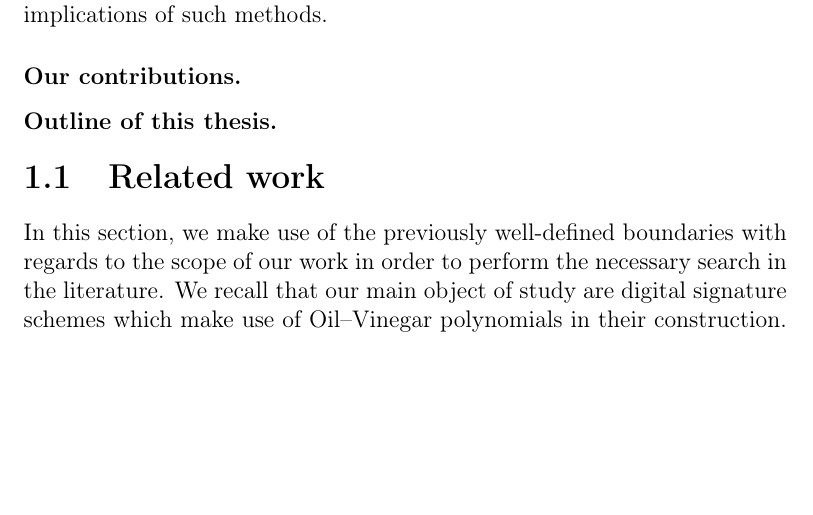
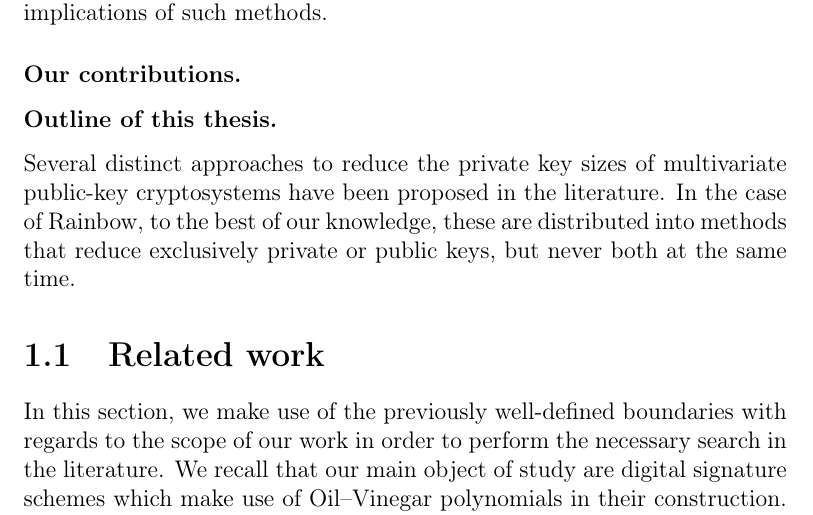
Before and after one commit to zambonin/msc, a LaTeX thesis (main.tex): part of page 4 of 62, cut so that both start at the same text, the shorter picture padded with empty space. Compiled offline with pdfLaTeX.

Commit message:
overleaf_to_git: update main.tex from r12520 to r12524

```diff
--- a/main.tex
+++ b/main.tex
@@ -57,11 +57,7 @@ In this thesis, we solely discuss multivariate signature schemes based on the Oi
 
 \subsubsection{Outline of this thesis.}
 
-% Due to this fact, several distinct approaches to reduce the key sizes of multivariate public-key cryptosystems have been proposed in the literature.
-
-%
-
-% In the case of Rainbow, to the best of our knowledge, these are distributed into methods that reduce exclusively private or public keys, but never both at the same time.
+Several distinct approaches to reduce the private key sizes of multivariate public-key cryptosystems have been proposed in the literature. In the case of Rainbow, to the best of our knowledge, these are distributed into methods that reduce exclusively private or public keys, but never both at the same time.
 
 % We address this fact by presenting a general framework that works for any Rainbow-like signature scheme, in which vinegar variables of the first layer are fixed in order to shorten the private key. This method allows for the use of techniques that reduce the public key on top of the existing modification, thus creating a Rainbow variant that has shorter private and public keys when compared to the classical scheme. We analyse the security implications of our proposal and show improvements with various parameter sets.
 
```
